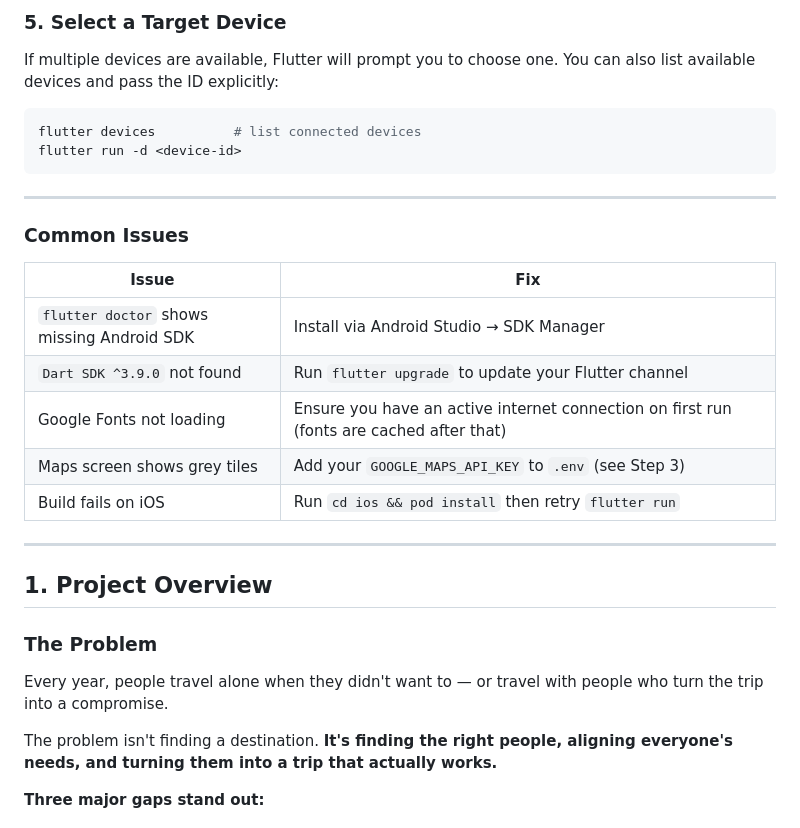
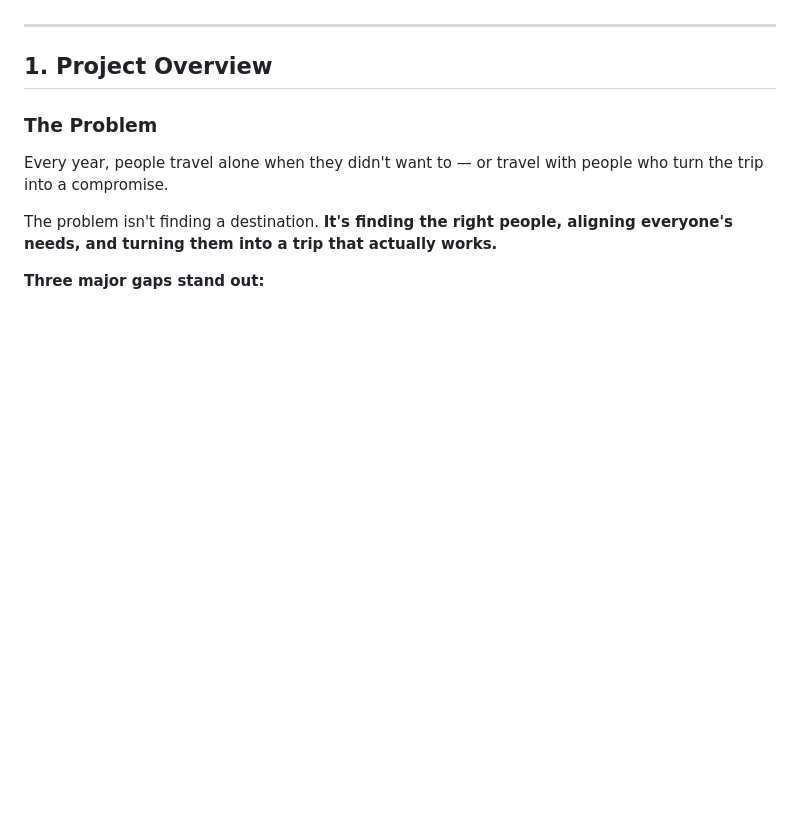
Before and after one commit to kimberlycmnintech/CodeNection, a Markdown page: README.md, the part around one of its changes. Rendered like a GitHub page; blank space fills up the shorter version.

````diff
--- a/README.md
+++ b/README.md
@@ -116,23 +22,3 @@ flutter run -d windows
-### 5. Select a Target Device
-
-If multiple devices are available, Flutter will prompt you to choose one. You can also list available devices and pass the ID explicitly:
-
-```bash
-flutter devices          # list connected devices
-flutter run -d <device-id>
-```
-
----
-
-### Common Issues
-
-| Issue | Fix |
-|---|---|
-| `flutter doctor` shows missing Android SDK | Install via Android Studio → SDK Manager |
-| `Dart SDK ^3.9.0` not found | Run `flutter upgrade` to update your Flutter channel |
-| Google Fonts not loading | Ensure you have an active internet connection on first run (fonts are cached after that) |
-| Maps screen shows grey tiles | Add your `GOOGLE_MAPS_API_KEY` to `.env` (see Step 3) |
-| Build fails on iOS | Run `cd ios && pod install` then retry `flutter run` |
 
 ---
 
````
Also changed, not shown: other parts of README.md (+0 -94 lines).
